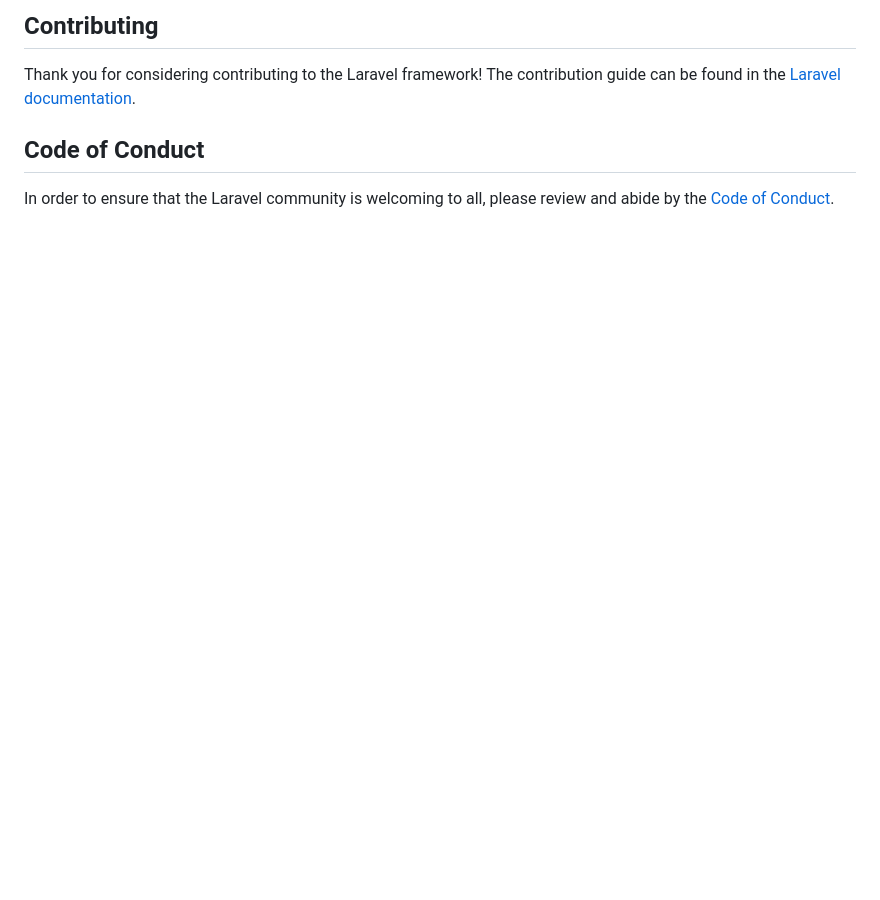
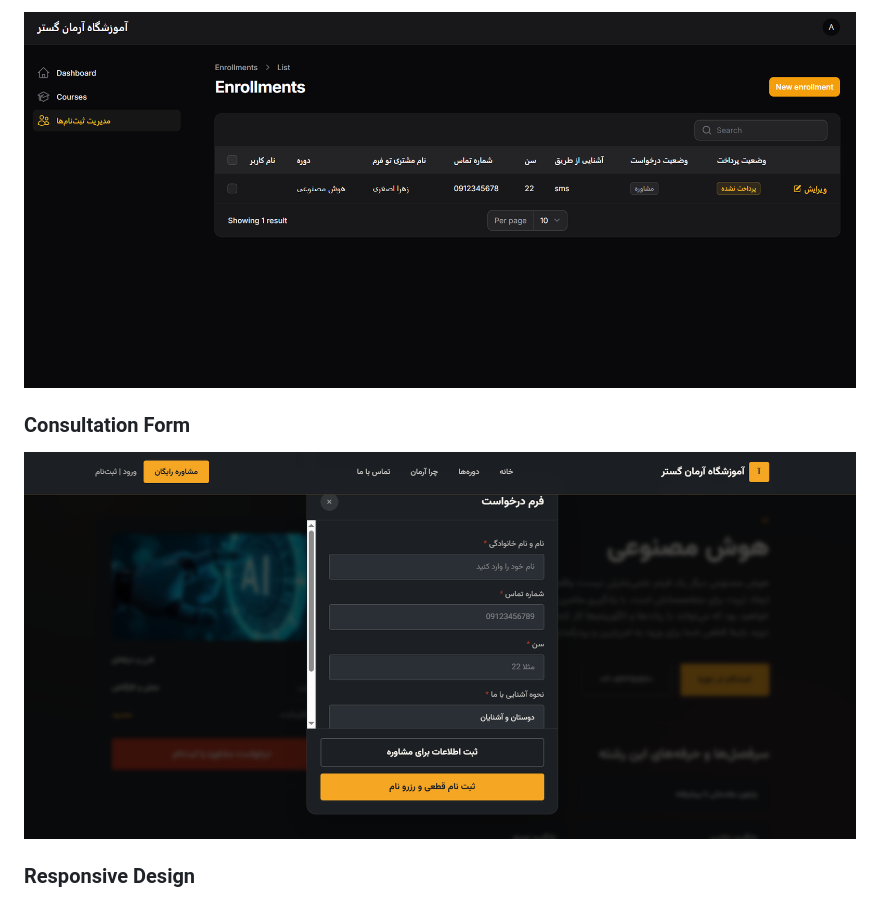
Before and after one commit to shsetayeshh/ArmanGostar, a Markdown page: README.md, the part around the change printed below. Rendered like a GitHub page; pictures changed too: screenshots/consultation-form.png (added), screenshots/consultation-requests.png (added); blank space fills up the shorter version.

```diff
--- a/README.md
+++ b/README.md
@@ -44,9 +31,9 @@ We would like to extend our thanks to the following sponsors for funding Laravel
 
-## Contributing
+![Consultation Requests](screenshots/consultation-requests.png)
 
-Thank you for considering contributing to the Laravel framework! The contribution guide can be found in the [Laravel documentation](https://laravel.com/docs/contributions).
+### Consultation Form
 
-## Code of Conduct
+![Consultation Form](screenshots/consultation-form.png)
 
-In order to ensure that the Laravel community is welcoming to all, please review and abide by the [Code of Conduct](https://laravel.com/docs/contributions#code-of-conduct).
+### Responsive Design
 
```
Also changed, not shown: other parts of README.md (+91 -35 lines), public/a.png (added), screenshots/admin-courses.png (added), screenshots/course-details.png (added), screenshots/homepage.png (added), 3 other files.
